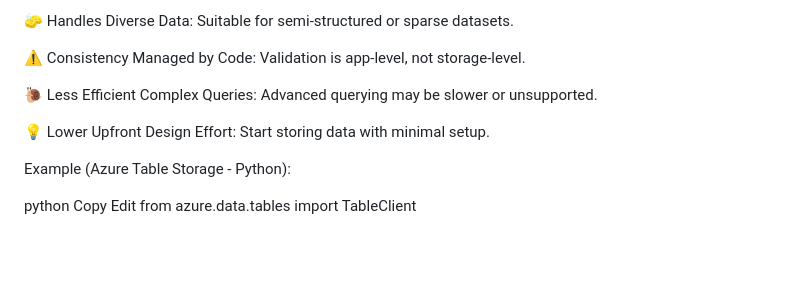
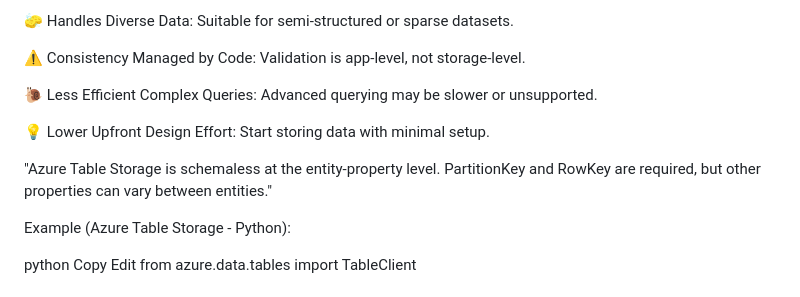
Before and after one commit to sanjayntms/storageTable, a Markdown page: UserGuiders/README.md, the part around the change. GitHub-like rendering; blank space fills up the shorter version.

```diff
--- a/UserGuiders/README.md
+++ b/UserGuiders/README.md
@@ -74,6 +74,8 @@ Key Characteristics:
 
 💡 Lower Upfront Design Effort: Start storing data with minimal setup.
 
+"Azure Table Storage is schemaless at the entity-property level. PartitionKey and RowKey are required, but other properties can vary between entities."
+
 Example (Azure Table Storage - Python):
 
 python
```
